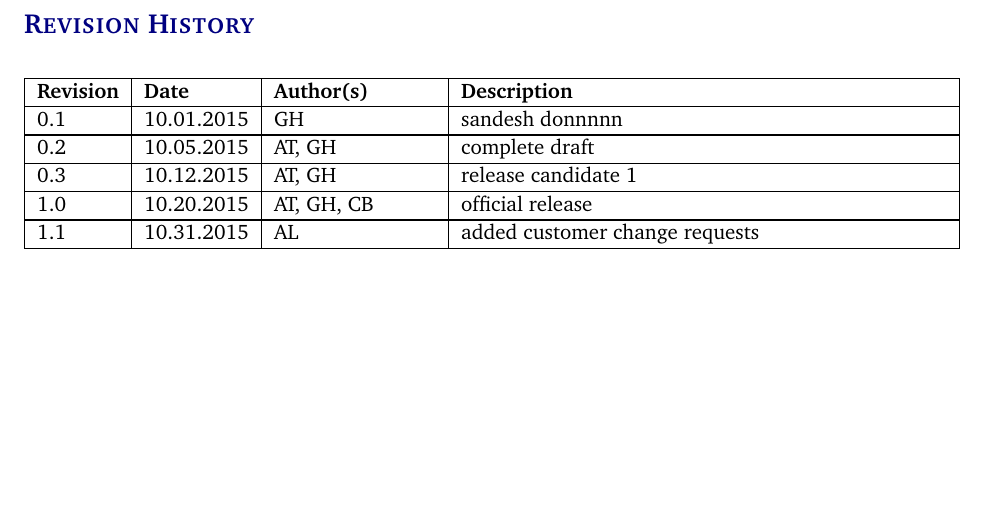
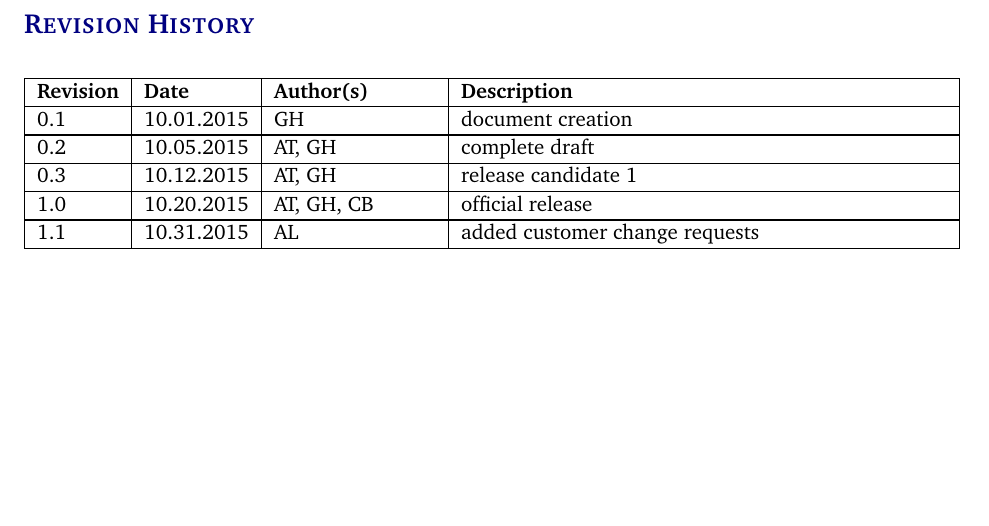
Before and after one commit to sudipkandel14/system-requirements-specification-latex, a LaTeX document (system requirements specification latex/system_requirements_specification.tex): part of page 2 of 17, cut so that both start at the same text. Compiled offline with pdfLaTeX.

Commit message:
Updates from Overleaf

```diff
--- a/system requirements specification latex/system_requirements_specification.tex
+++ b/system requirements specification latex/system_requirements_specification.tex
@@ -84,7 +84,7 @@
 
 %%% Revision History
 \begin{versionhistory}
-  	\vhEntry{0.1}{10.01.2015}{GH}{sandesh donnnnn}
+  	\vhEntry{0.1}{10.01.2015}{GH}{document creation}
   	\vhEntry{0.2}{10.05.2015}{AT|GH}{complete draft}
   	\vhEntry{0.3}{10.12.2015}{AT|GH}{release candidate 1}
   	\vhEntry{1.0}{10.20.2015}{AT|GH|CB}{official release}
```
